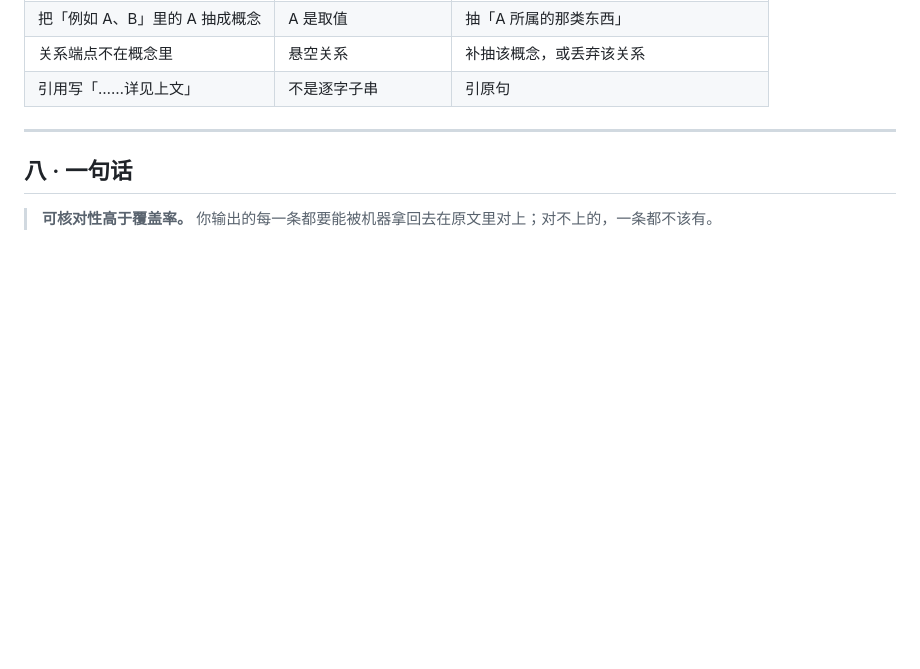
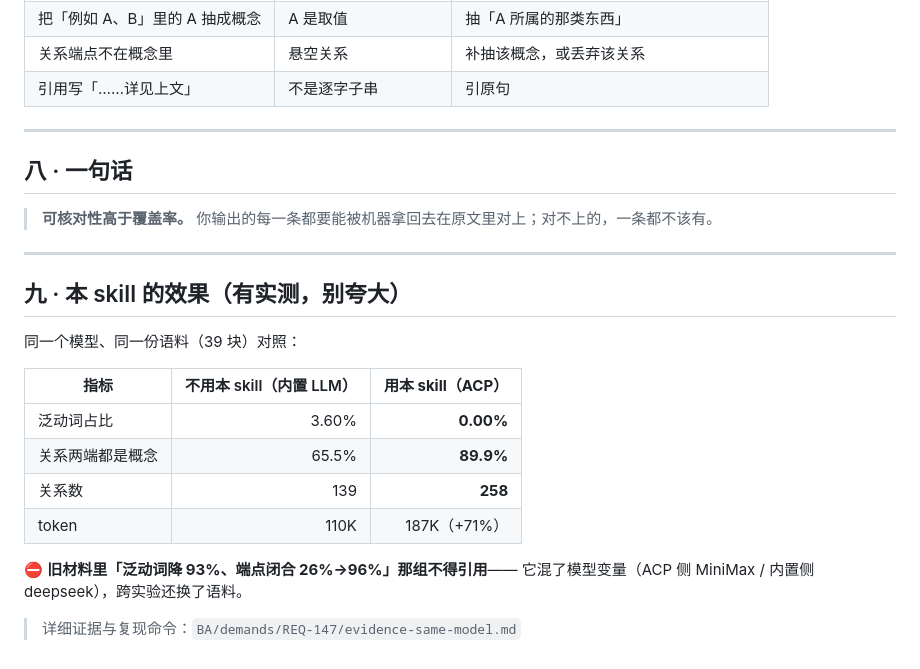
Before and after one commit to myg133/an_onto_demo, a Markdown page: skills/ontok-extract/SKILL.md, the part around the change. Rendered like a GitHub page; blank space fills up the shorter version.

```diff
--- a/skills/ontok-extract/SKILL.md
+++ b/skills/ontok-extract/SKILL.md
@@ -162,3 +162,21 @@ category: contract
 
 > **可核对性高于覆盖率。**
 > 你输出的每一条都要能被机器拿回去在原文里对上；对不上的，一条都不该有。
+
+---
+
+## 九 · 本 skill 的效果（**有实测，别夸大**）
+
+同一个模型、同一份语料（39 块）对照：
+
+| 指标 | 不用本 skill（内置 LLM） | **用本 skill（ACP）** |
+| --- | ---: | ---: |
+| 泛动词占比 | 3.60% | **0.00%** |
+| 关系两端都是概念 | 65.5% | **89.9%** |
+| 关系数 | 139 | **258** |
+| token | 110K | 187K（+71%） |
+
+⛔ **旧材料里「泛动词降 93%、端点闭合 26%→96%」那组不得引用**——
+它混了模型变量（ACP 侧 MiniMax / 内置侧 deepseek），跨实验还换了语料。
+
+> 详细证据与复现命令：`BA/demands/REQ-147/evidence-same-model.md`
```
Also changed, not shown: skills/ontok-build/SKILL.md (+28 -0 lines).
